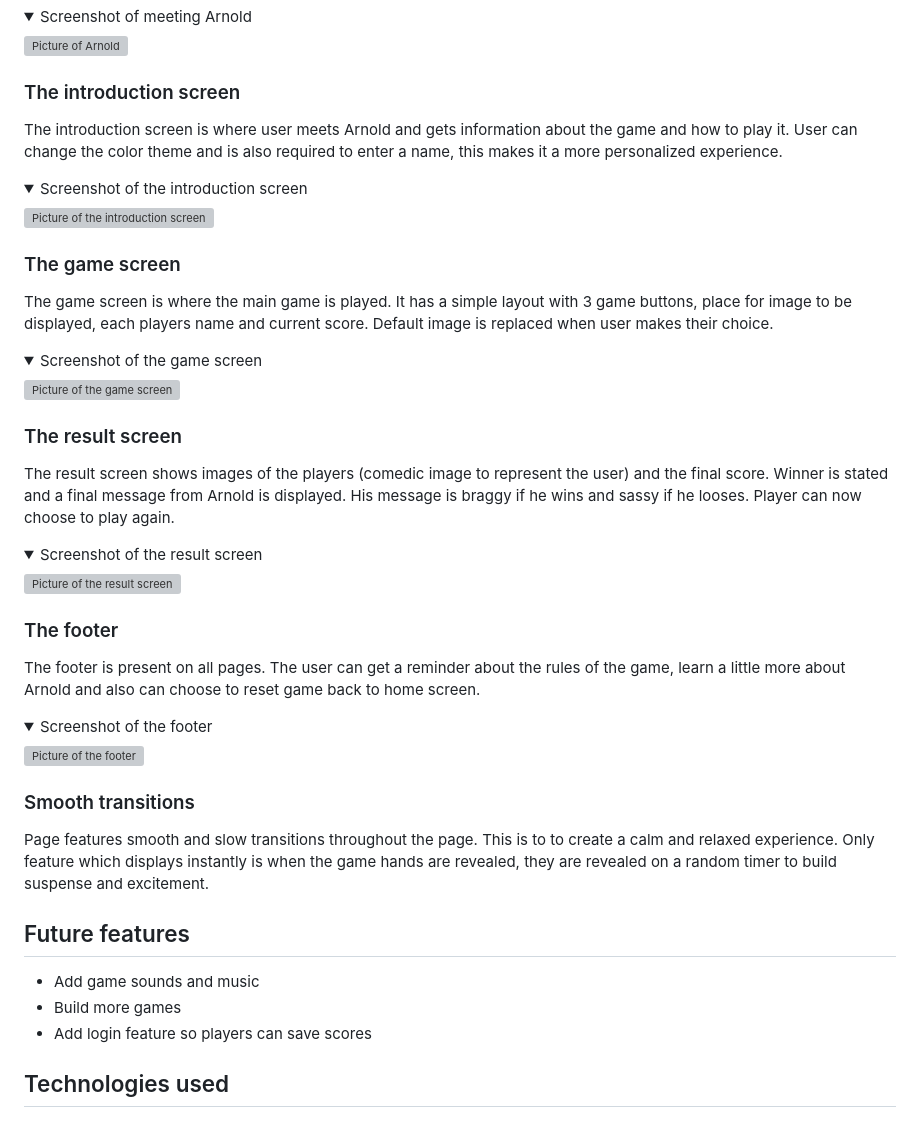
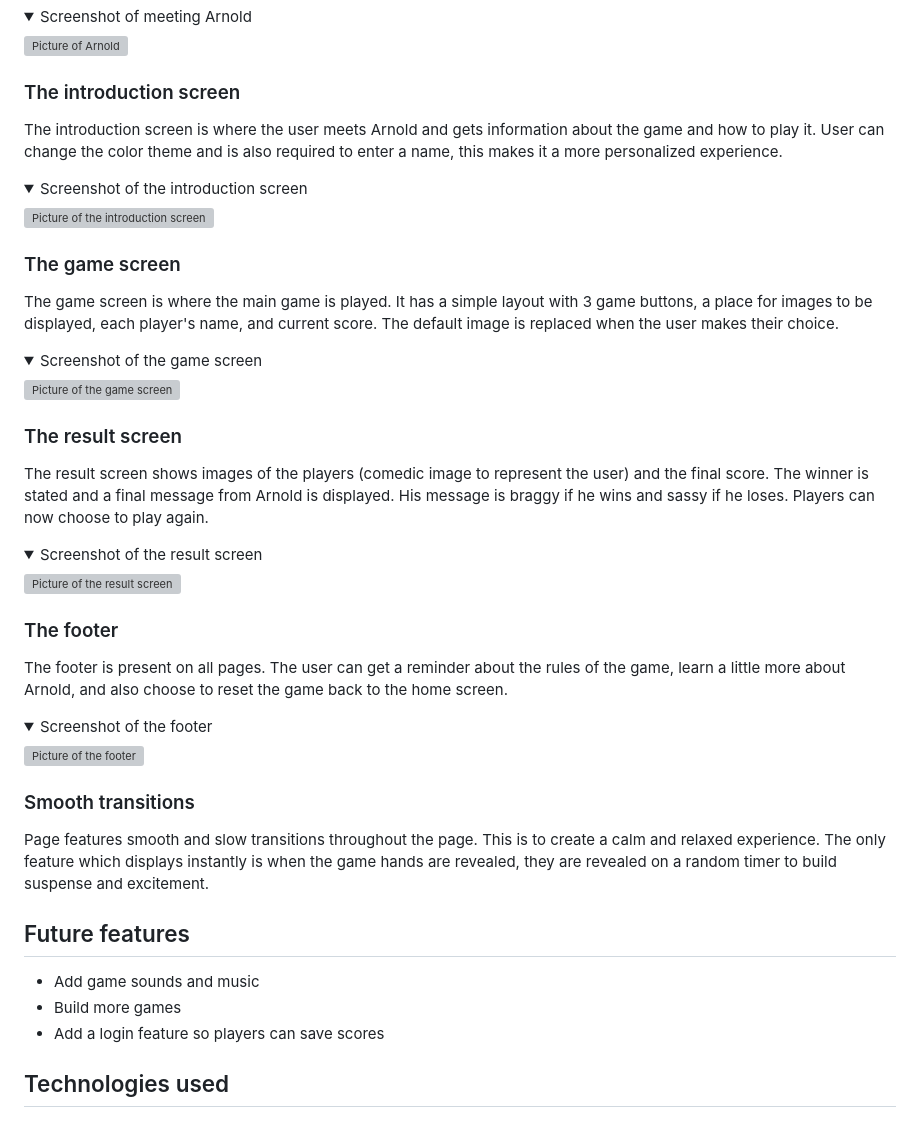
Before and after one commit to NiclO1337/pp2-playtime, a Markdown page: README.md, the part around one of its changes. Rendered like a GitHub page; folded sections open; grey boxes are pictures that could not be loaded.

```diff
--- a/README.md
+++ b/README.md
@@ -117,39 +117,40 @@ Either user is amused by Arnold and will have a better user experience because o
 
 ### The introduction screen
 
-The introduction screen is where user meets Arnold and gets information about the game and how to play it. User can change the color theme and is also required to enter a name, this makes it a more personalized experience.
+The introduction screen is where the user meets Arnold and gets information about the game and how to play it. User can change the color theme and is also required to enter a name, this makes it a more personalized experience.
 
 <details><summary>Screenshot of the introduction screen</summary> <p align="left"><img src="https://res.cloudinary.com/dmntcacug/image/upload/v1696932188/feature-introduction_bnfghq.jpg" alt="Picture of the introduction screen" width="500"/></p> </details>
 
 
 ### The game screen
 
-The game screen is where the main game is played. It has a simple layout with 3 game buttons, place for image to be displayed, each players name and current score. Default image is replaced when user makes their choice.
+The game screen is where the main game is played. It has a simple layout with 3 game buttons, a place for images to be displayed, each player's name, and current score.
+The default image is replaced when the user makes their choice.
 
 <details><summary>Screenshot of the game screen</summary> <p align="left"><img src="https://res.cloudinary.com/dmntcacug/image/upload/v1696932843/feature-game-screen_s0jfny.png" alt="Picture of the game screen" width="500"/></p> </details>
 
 ### The result screen
 
-The result screen shows images of the players (comedic image to represent the user) and the final score. Winner is stated and a final message from Arnold is displayed. His message is braggy if he wins and sassy if he looses. Player can now choose to play again.
+The result screen shows images of the players (comedic image to represent the user) and the final score. The winner is stated and a final message from Arnold is displayed. His message is braggy if he wins and sassy if he loses. Players can now choose to play again.
 
 <details><summary>Screenshot of the result screen</summary> <p align="left"><img src="https://res.cloudinary.com/dmntcacug/image/upload/v1696935235/feature-result-screen_jhzajs.jpg" alt="Picture of the result screen" width="500"/></p> </details>
 
 ### The footer
 
-The footer is present on all pages. The user can get a reminder about the rules of the game, learn a little more about Arnold and also can choose to reset game back to home screen.
+The footer is present on all pages. The user can get a reminder about the rules of the game, learn a little more about Arnold, and also choose to reset the game back to the home screen.
 
 <details><summary>Screenshot of the footer</summary> <p align="left"><img src="https://res.cloudinary.com/dmntcacug/image/upload/v1696950243/feature-footer_wyenoy.jpg" alt="Picture of the footer" width="500"/></p> </details>
 
 ### Smooth transitions
 
-Page features smooth and slow transitions throughout the page. This is to to create a calm and relaxed experience.
-Only feature which displays instantly is when the game hands are revealed, they are revealed on a random timer to build suspense and excitement.
+Page features smooth and slow transitions throughout the page. This is to create a calm and relaxed experience.
+The only feature which displays instantly is when the game hands are revealed, they are revealed on a random timer to build suspense and excitement.
 
 
 ## Future features
 - Add game sounds and music
 - Build more games
-- Add login feature so players can save scores
+- Add a login feature so players can save scores
 
 
 ## Technologies used
```
Also changed, not shown: other parts of README.md (+14 -14 lines).
